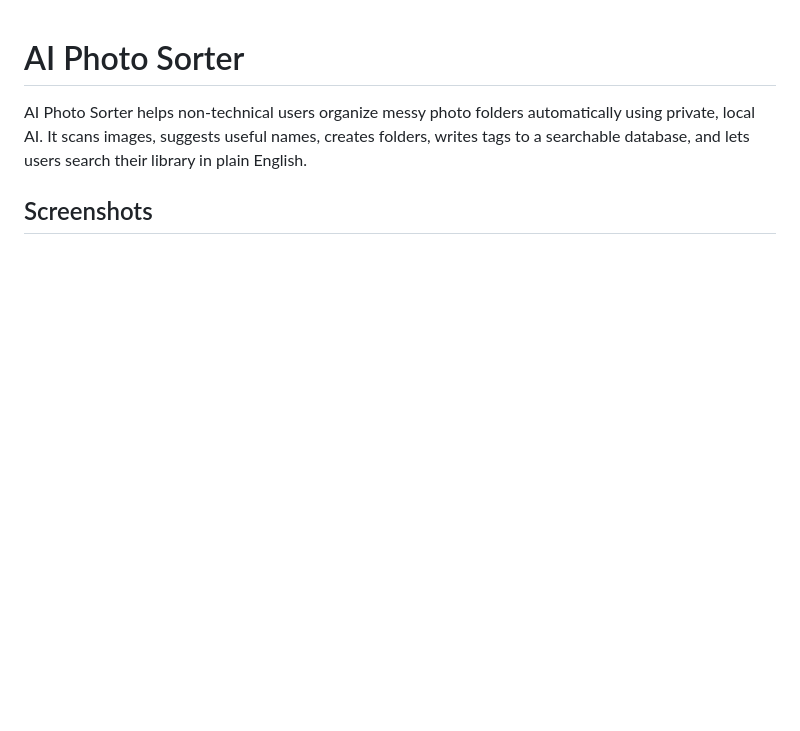
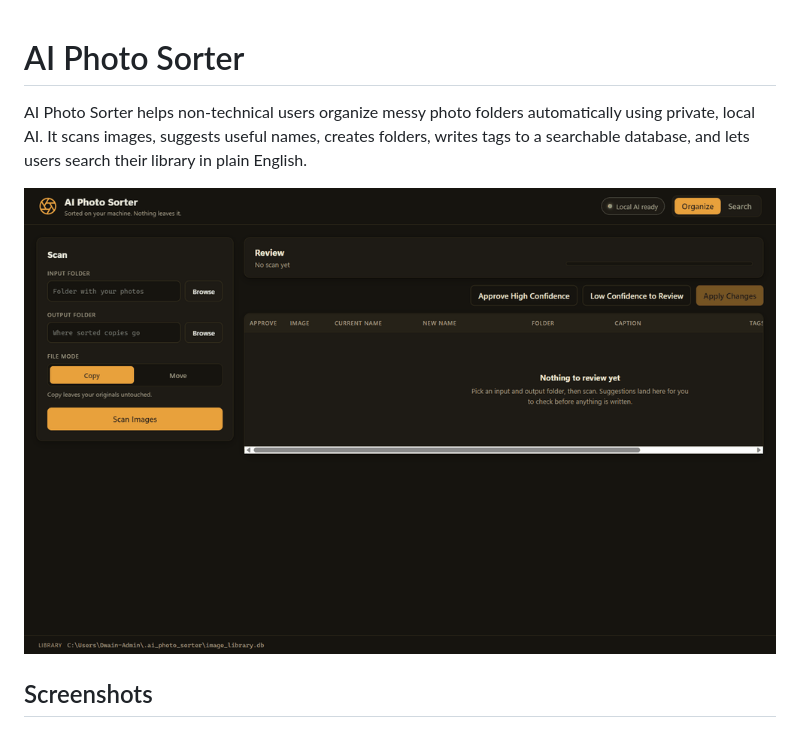
Before and after one commit to dwain-barnes/ai-photo-sorter, a Markdown page: README.md, the part around the change. Rendered like a GitHub page; pictures changed too: demo.gif (added); blank space fills up the shorter version.

Commit message:
Add demo GIF to the README

```diff
--- a/README.md
+++ b/README.md
@@ -1,6 +1,8 @@
 # AI Photo Sorter
 
 AI Photo Sorter helps non-technical users organize messy photo folders automatically using private, local AI. It scans images, suggests useful names, creates folders, writes tags to a searchable database, and lets users search their library in plain English.
+
+![AI Photo Sorter scanning a folder and suggesting names, folders and tags](demo.gif)
 
 ## Screenshots
 
```
